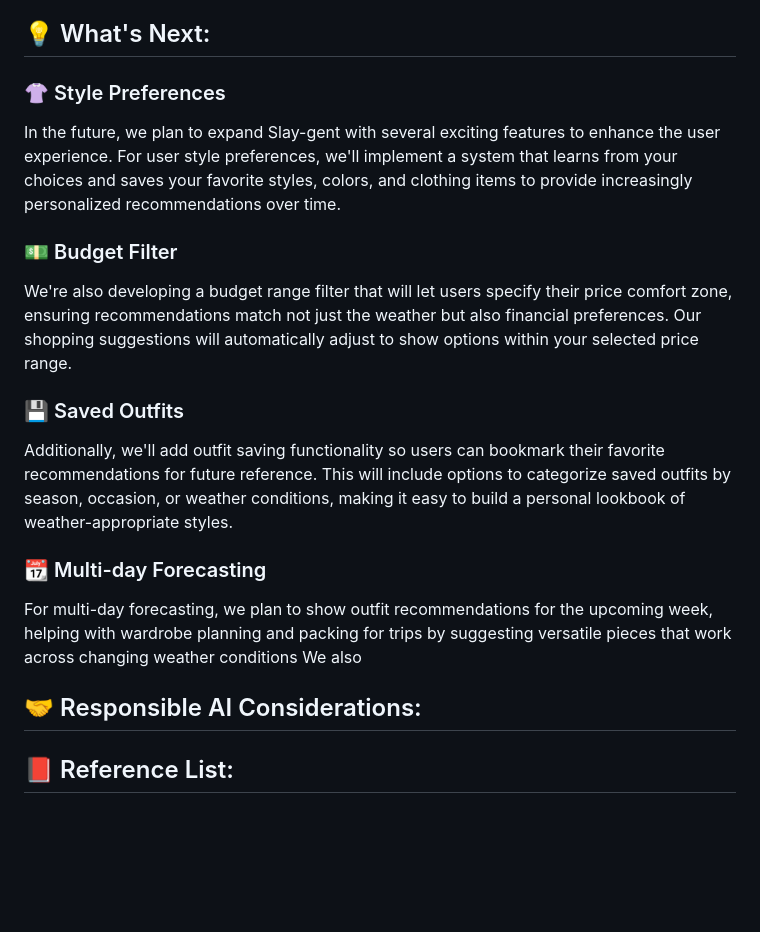
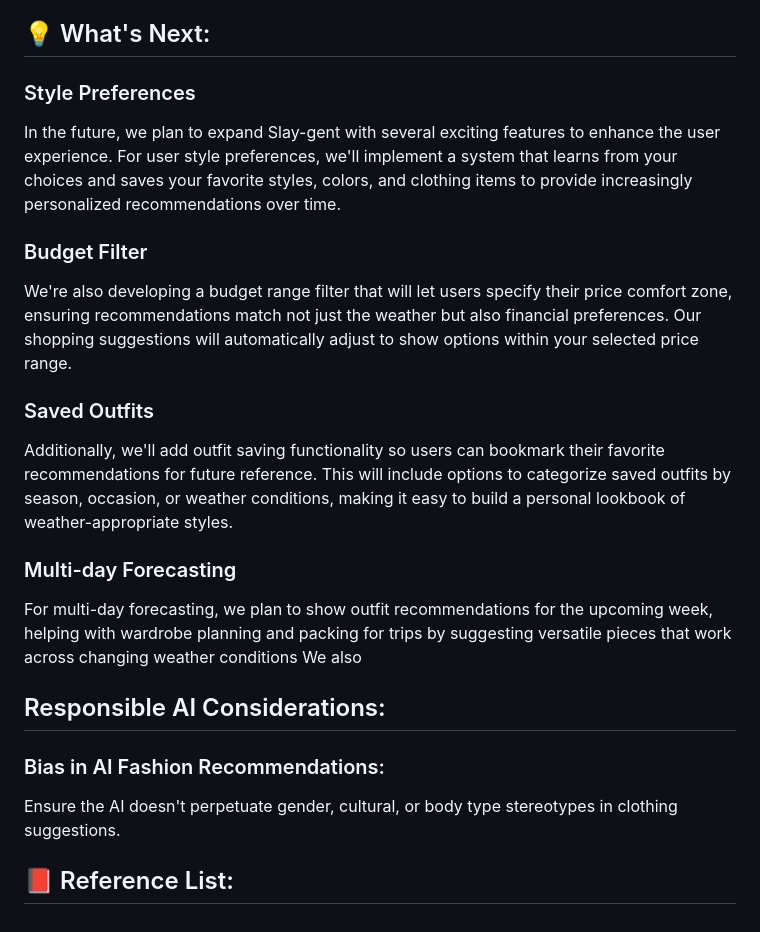
Before and after one commit to mtmcdade/Weather-Based-Outfit-Assistant, a Markdown page: README.md, the part around the change. Rendered like a GitHub page; blank space fills up the shorter version.

```diff
--- a/README.md
+++ b/README.md
@@ -36,18 +36,23 @@ Please provide the full HTML, CSS, and JavaScript code in a single file."
  The Rise and Potential of Large Language Model Based Agents: A Survey
 ## 💡 What's Next:
 
-### 👚 Style Preferences
+### Style Preferences
 In the future, we plan to expand Slay-gent with several exciting features to enhance the user experience. For user style preferences, we'll implement a system that learns from your choices and saves your favorite styles, colors, and clothing items to provide increasingly personalized recommendations over time.
 
-### 💵 Budget Filter
+### Budget Filter
 We're also developing a budget range filter that will let users specify their price comfort zone, ensuring recommendations match not just the weather but also financial preferences. Our shopping suggestions will automatically adjust to show options within your selected price range.
 
-### 💾 Saved Outfits
+### Saved Outfits
 Additionally, we'll add outfit saving functionality so users can bookmark their favorite recommendations for future reference. This will include options to categorize saved outfits by season, occasion, or weather conditions, making it easy to build a personal lookbook of weather-appropriate styles.
 
-### 📆 Multi-day Forecasting
+### Multi-day Forecasting
 For multi-day forecasting, we plan to show outfit recommendations for the upcoming week, helping with wardrobe planning and packing for trips by suggesting versatile pieces that work across changing weather conditions
 We also
-## 🤝 Responsible AI Considerations:
+## Responsible AI Considerations:
+
+### Bias in AI Fashion Recommendations:
+Ensure the AI doesn't perpetuate gender, cultural, or body type stereotypes in clothing suggestions.
+
+
 
 ## 📕 Reference List:
```
